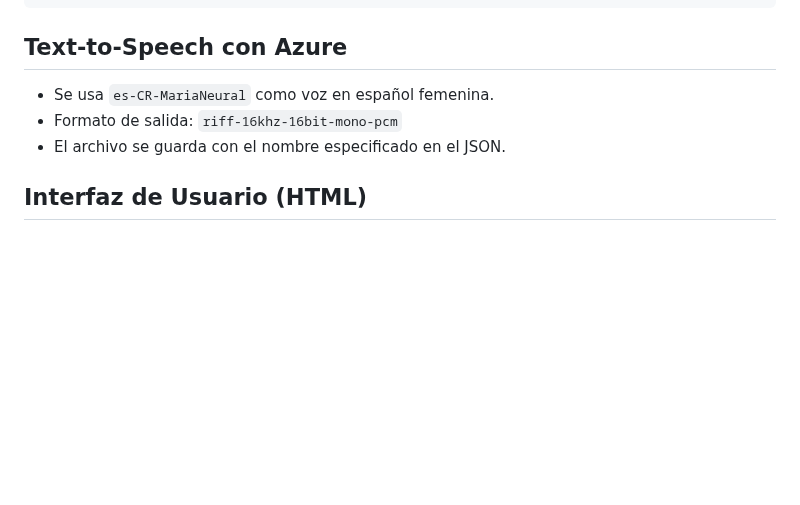
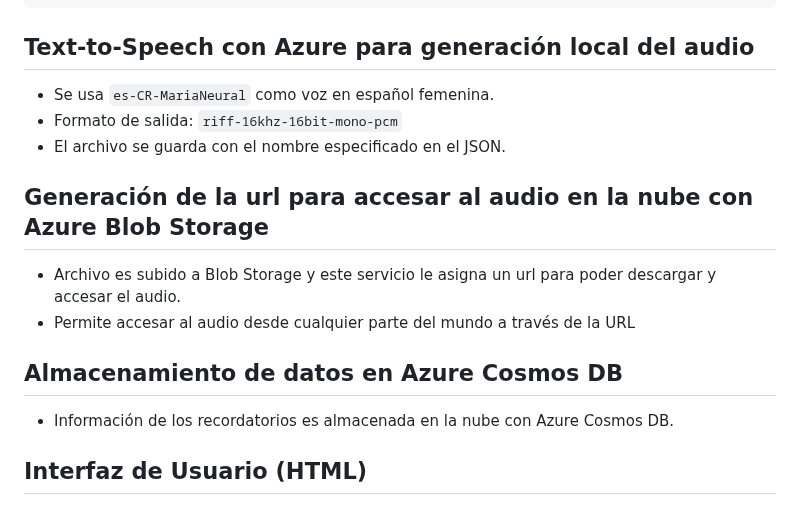
Before and after one commit to kendra-svg/rocketduo-expocenfo-25, a Markdown page: README.md, the part around the change. Drawn GitHub-style; blank space fills up the shorter version.

Commit message:
Se agrega documentacion acerca de Componentes funcionales del sistema

````diff
--- a/README.md
+++ b/README.md
@@ -145,11 +145,20 @@ Carga las claves desde .env para que el resto de módulos las usen.
 ```
 
 
-## Text-to-Speech con Azure
+## Text-to-Speech con Azure para generación local del audio
 
 - Se usa `es-CR-MariaNeural` como voz en español femenina.
 - Formato de salida: `riff-16khz-16bit-mono-pcm`
 - El archivo se guarda con el nombre especificado en el JSON.
+
+## Generación de la url para accesar al audio en la nube con Azure Blob Storage
+
+- Archivo es subido a Blob Storage y este servicio le asigna un url para poder descargar y accesar el audio.
+- Permite accesar al audio desde cualquier parte del mundo a través de la URL
+
+## Almacenamiento de datos en Azure Cosmos DB
+
+- Información de los recordatorios es almacenada en la nube con Azure Cosmos DB.
 
 
 ## Interfaz de Usuario (HTML)
````
